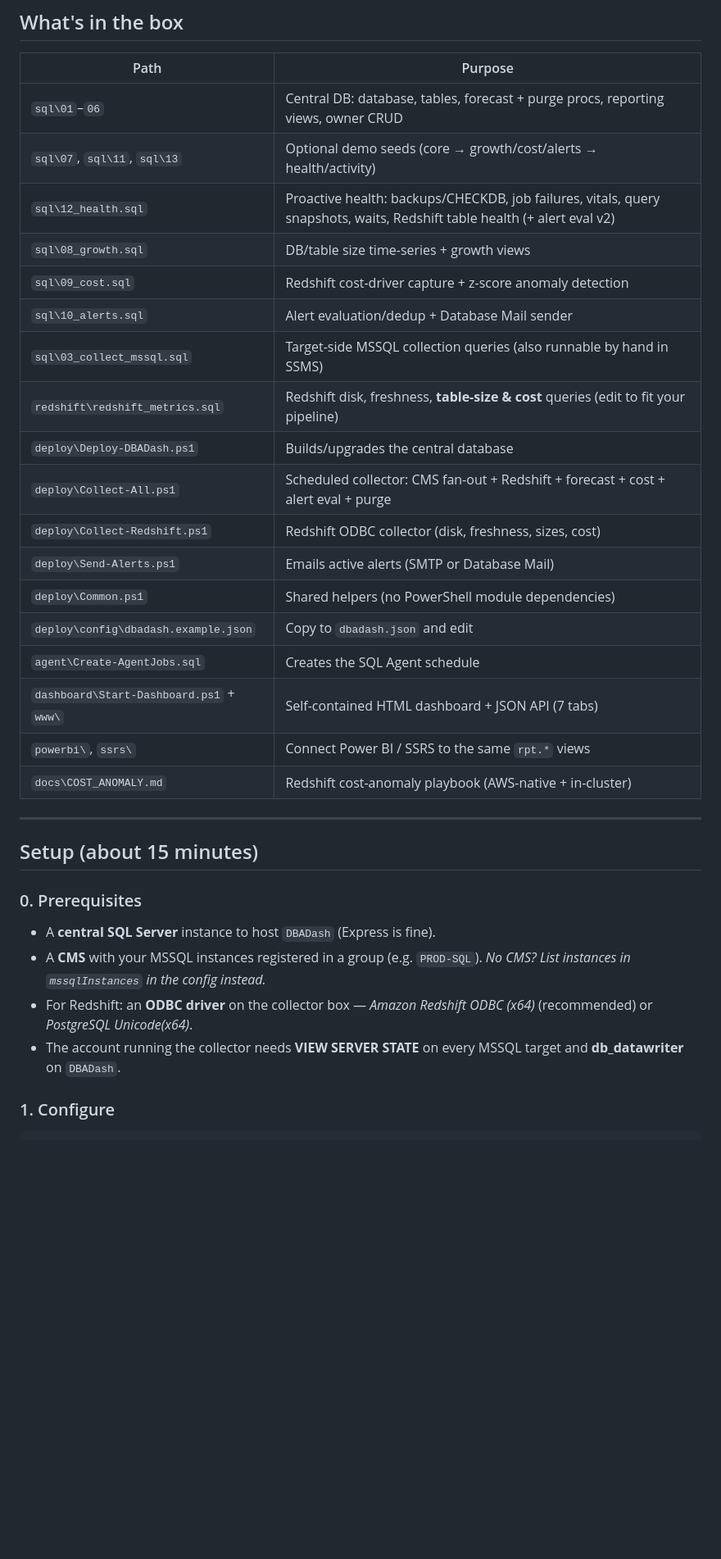
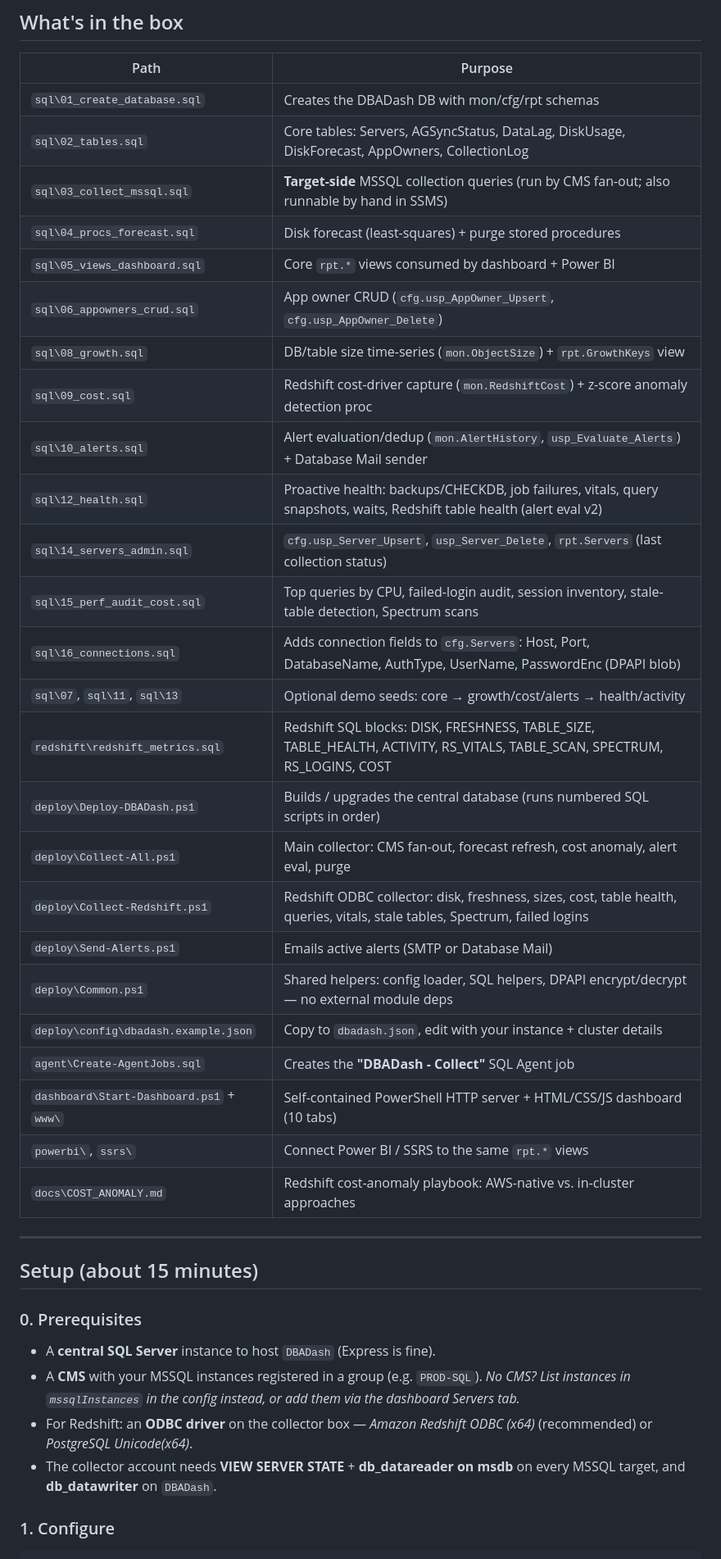
Before and after one commit to IndieCode404/pulsedash, a Markdown page: README.md, the part around one of its changes. Shown at 82% size. GitHub-like rendering; blank space fills up the shorter version.

````diff
--- a/README.md
+++ b/README.md
@@ -47,24 +50,31 @@ Runs on **SQL Server + PowerShell only**. No Node, no IIS, no licenses.
 
 | Path | Purpose |
 |------|---------|
-| `sql\01`–`06` | Central DB: database, tables, forecast + purge procs, reporting views, owner CRUD |
-| `sql\07`, `sql\11`, `sql\13` | Optional demo seeds (core → growth/cost/alerts → health/activity) |
-| `sql\12_health.sql` | Proactive health: backups/CHECKDB, job failures, vitals, query snapshots, waits, Redshift table health (+ alert eval v2) |
-| `sql\08_growth.sql` | DB/table size time-series + growth views |
-| `sql\09_cost.sql` | Redshift cost-driver capture + z-score anomaly detection |
-| `sql\10_alerts.sql` | Alert evaluation/dedup + Database Mail sender |
-| `sql\03_collect_mssql.sql` | Target-side MSSQL collection queries (also runnable by hand in SSMS) |
-| `redshift\redshift_metrics.sql` | Redshift disk, freshness, **table-size &amp; cost** queries (edit to fit your pipeline) |
-| `deploy\Deploy-DBADash.ps1` | Builds/upgrades the central database |
-| `deploy\Collect-All.ps1` | Scheduled collector: CMS fan-out + Redshift + forecast + cost + alert eval + purge |
-| `deploy\Collect-Redshift.ps1` | Redshift ODBC collector (disk, freshness, sizes, cost) |
+| `sql\01_create_database.sql` | Creates the DBADash DB with mon/cfg/rpt schemas |
+| `sql\02_tables.sql` | Core tables: Servers, AGSyncStatus, DataLag, DiskUsage, DiskForecast, AppOwners, CollectionLog |
+| `sql\03_collect_mssql.sql` | **Target-side** MSSQL collection queries (run by CMS fan-out; also runnable by hand in SSMS) |
+| `sql\04_procs_forecast.sql` | Disk forecast (least-squares) + purge stored procedures |
+| `sql\05_views_dashboard.sql` | Core `rpt.*` views consumed by dashboard + Power BI |
+| `sql\06_appowners_crud.sql` | App owner CRUD (`cfg.usp_AppOwner_Upsert`, `cfg.usp_AppOwner_Delete`) |
+| `sql\08_growth.sql` | DB/table size time-series (`mon.ObjectSize`) + `rpt.GrowthKeys` view |
+| `sql\09_cost.sql` | Redshift cost-driver capture (`mon.RedshiftCost`) + z-score anomaly detection proc |
+| `sql\10_alerts.sql` | Alert evaluation/dedup (`mon.AlertHistory`, `usp_Evaluate_Alerts`) + Database Mail sender |
+| `sql\12_health.sql` | Proactive health: backups/CHECKDB, job failures, vitals, query snapshots, waits, Redshift table health (alert eval v2) |
+| `sql\14_servers_admin.sql` | `cfg.usp_Server_Upsert`, `usp_Server_Delete`, `rpt.Servers` (last collection status) |
+| `sql\15_perf_audit_cost.sql` | Top queries by CPU, failed-login audit, session inventory, stale-table detection, Spectrum scans |
+| `sql\16_connections.sql` | Adds connection fields to `cfg.Servers`: Host, Port, DatabaseName, AuthType, UserName, PasswordEnc (DPAPI blob) |
+| `sql\07`, `sql\11`, `sql\13` | Optional demo seeds: core → growth/cost/alerts → health/activity |
+| `redshift\redshift_metrics.sql` | Redshift SQL blocks: DISK, FRESHNESS, TABLE_SIZE, TABLE_HEALTH, ACTIVITY, RS_VITALS, TABLE_SCAN, SPECTRUM, RS_LOGINS, COST |
+| `deploy\Deploy-DBADash.ps1` | Builds / upgrades the central database (runs numbered SQL scripts in order) |
+| `deploy\Collect-All.ps1` | Main collector: CMS fan-out, forecast refresh, cost anomaly, alert eval, purge |
+| `deploy\Collect-Redshift.ps1` | Redshift ODBC collector: disk, freshness, sizes, cost, table health, queries, vitals, stale tables, Spectrum, failed logins |
 | `deploy\Send-Alerts.ps1` | Emails active alerts (SMTP or Database Mail) |
-| `deploy\Common.ps1` | Shared helpers (no PowerShell module dependencies) |
-| `deploy\config\dbadash.example.json` | Copy to `dbadash.json` and edit |
-| `agent\Create-AgentJobs.sql` | Creates the SQL Agent schedule |
-| `dashboard\Start-Dashboard.ps1` + `www\` | Self-contained HTML dashboard + JSON API (7 tabs) |
+| `deploy\Common.ps1` | Shared helpers: config loader, SQL helpers, DPAPI encrypt/decrypt — no external module deps |
+| `deploy\config\dbadash.example.json` | Copy to `dbadash.json`, edit with your instance + cluster details |
+| `agent\Create-AgentJobs.sql` | Creates the **"DBADash - Collect"** SQL Agent job |
+| `dashboard\Start-Dashboard.ps1` + `www\` | Self-contained PowerShell HTTP server + HTML/CSS/JS dashboard (10 tabs) |
 | `powerbi\`, `ssrs\` | Connect Power BI / SSRS to the same `rpt.*` views |
-| `docs\COST_ANOMALY.md` | Redshift cost-anomaly playbook (AWS-native + in-cluster) |
+| `docs\COST_ANOMALY.md` | Redshift cost-anomaly playbook: AWS-native vs. in-cluster approaches |
 
 ---
 
@@ -73,11 +83,12 @@ Runs on **SQL Server + PowerShell only**. No Node, no IIS, no licenses.
 ### 0. Prerequisites
 - A **central SQL Server** instance to host `DBADash` (Express is fine).
 - A **CMS** with your MSSQL instances registered in a group (e.g. `PROD-SQL`).
-  *No CMS? List instances in `mssqlInstances` in the config instead.*
+  *No CMS? List instances in `mssqlInstances` in the config instead, or add them
+  via the dashboard Servers tab.*
 - For Redshift: an **ODBC driver** on the collector box — *Amazon Redshift ODBC (x64)*
   (recommended) or *PostgreSQL Unicode(x64)*.
-- The account running the collector needs **VIEW SERVER STATE** on every MSSQL
-  target and **db_datawriter** on `DBADash`.
+- The collector account needs **VIEW SERVER STATE** + **db_datareader on msdb** on
+  every MSSQL target, and **db_datawriter** on `DBADash`.
 
 ### 1. Configure
 ```powershell
````
Also changed, not shown: other parts of README.md (+106 -63 lines).
